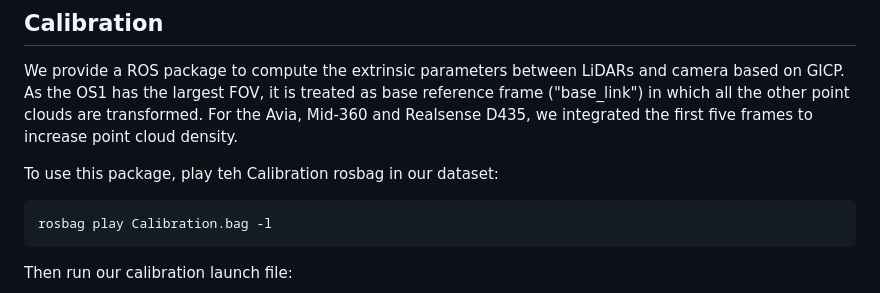
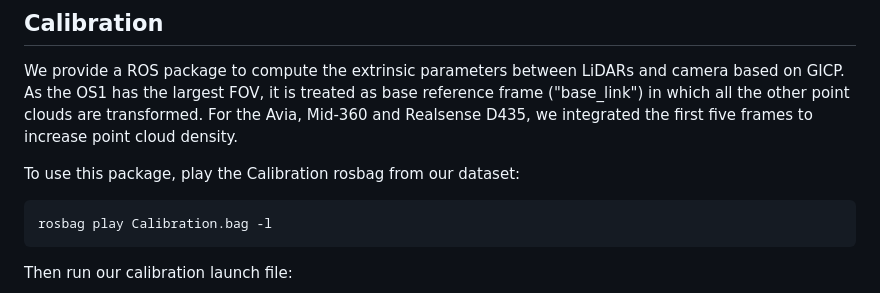
Before and after one commit to TIERS/multi_lidar_multi_uav_dataset, a Markdown page: README.md, the part around one of its changes. Drawn GitHub-style.

```diff
--- a/README.md
+++ b/README.md
@@ -27,7 +27,7 @@ We present a novel multi-LiDAR dataset specifically designed for UAV tracking. O
 
 We provide a ROS package to compute the extrinsic parameters between LiDARs and camera based on GICP. As the OS1 has the largest FOV, it is treated as base reference frame ("base_link") in which all the other point clouds are transformed. For the Avia, Mid-360 and Realsense D435, we integrated the first five frames to increase point cloud density.
 
-To use this package, play teh Calibration rosbag in our dataset:
+To use this package, play the Calibration rosbag from our dataset:
 ~~~
 rosbag play Calibration.bag -l
 ~~~
```
Also changed, not shown: other parts of README.md (+1 -1 lines).
